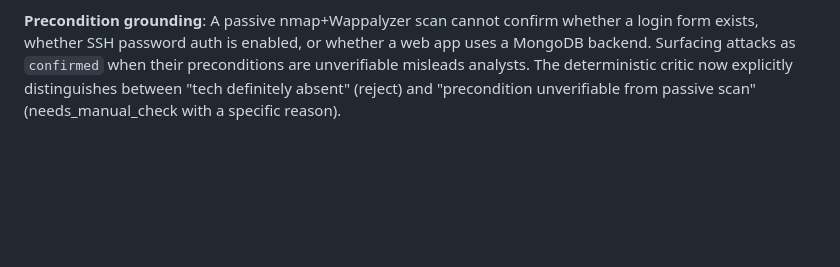
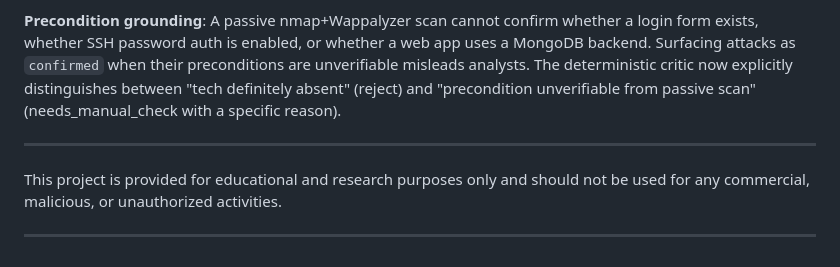
Before and after one commit to Dhanalakshmi1107/AI_ASDP, a Markdown page: README.md, the part around the change. Rendered like a GitHub page; blank space fills up the shorter version.

```diff
--- a/README.md
+++ b/README.md
@@ -288,3 +288,9 @@ AIASDP/
 **Two-tier critic design**: The deterministic critic runs in milliseconds with zero token cost and eliminates the obvious rejections (wrong port, wrong tech stack, unverifiable preconditions). The LLM critic runs on survivors only, using a different model tier from Stage 1 to avoid shared blind spots. This design saves tokens and catches both rule-checkable and semantically-invalid proposals.
 
 **Precondition grounding**: A passive nmap+Wappalyzer scan cannot confirm whether a login form exists, whether SSH password auth is enabled, or whether a web app uses a MongoDB backend. Surfacing attacks as `confirmed` when their preconditions are unverifiable misleads analysts. The deterministic critic now explicitly distinguishes between "tech definitely absent" (reject) and "precondition unverifiable from passive scan" (needs_manual_check with a specific reason).
+
+---
+
+This project is provided for educational and research purposes only and should not be used for any commercial, malicious, or unauthorized activities.
+
+---
```
